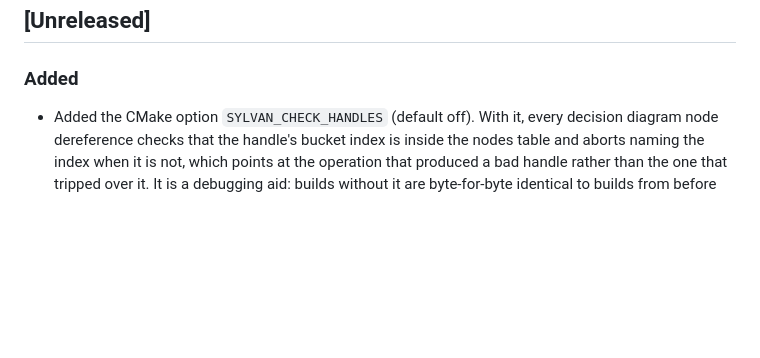
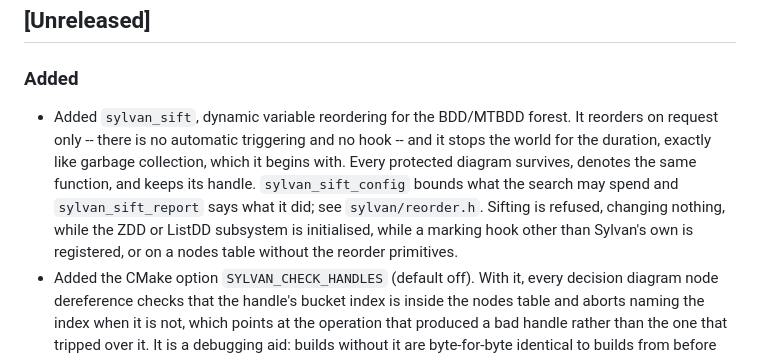
Before and after one commit to trolando/sylvan, a Markdown page: CHANGELOG.md, the part around the change. GitHub-like rendering; blank space fills up the shorter version.

Commit message:
Note sifting in the changelog

```diff
--- a/CHANGELOG.md
+++ b/CHANGELOG.md
@@ -4,6 +4,15 @@ All notable changes to Sylvan will be documented in this file.
 ## [Unreleased]
 
 ### Added
+- Added `sylvan_sift`, dynamic variable reordering for the BDD/MTBDD forest.
+  It reorders on request only -- there is no automatic triggering and no hook --
+  and it stops the world for the duration, exactly like garbage collection,
+  which it begins with. Every protected diagram survives, denotes the same
+  function, and keeps its handle. `sylvan_sift_config` bounds what the search
+  may spend and `sylvan_sift_report` says what it did; see `sylvan/reorder.h`.
+  Sifting is refused, changing nothing, while the ZDD or ListDD subsystem is
+  initialised, while a marking hook other than Sylvan's own is registered, or
+  on a nodes table without the reorder primitives.
 - Added the CMake option `SYLVAN_CHECK_HANDLES` (default off). With it, every
   decision diagram node dereference checks that the handle's bucket index is
   inside the nodes table and aborts naming the index when it is not, which
```
